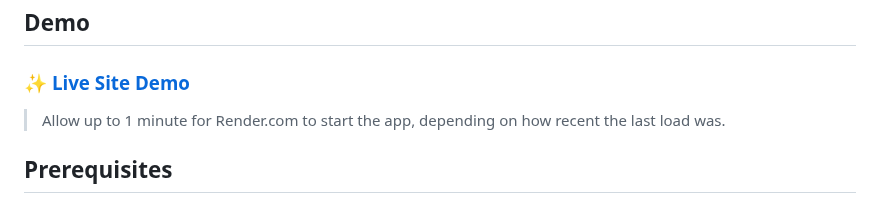
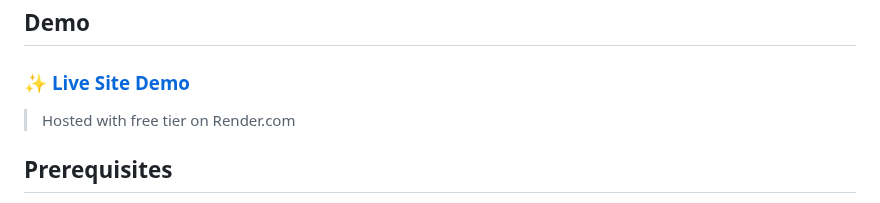
Before and after one commit to joshl26/Outdoorsy, a Markdown page: README.md, the part around the change. GitHub-like rendering.

```diff
--- a/README.md
+++ b/README.md
@@ -86,7 +86,7 @@ This project has been created utilizing the technologies listed below.
 ## Demo
 
 ### ✨ [Live Site Demo](https://outdors.ca)
-><p>Allow up to 1 minute for Render.com to start the app, depending on how recent the last load was.</p>
+><p>Hosted with free tier on Render.com</p>
 
 ## Prerequisites
 
```
